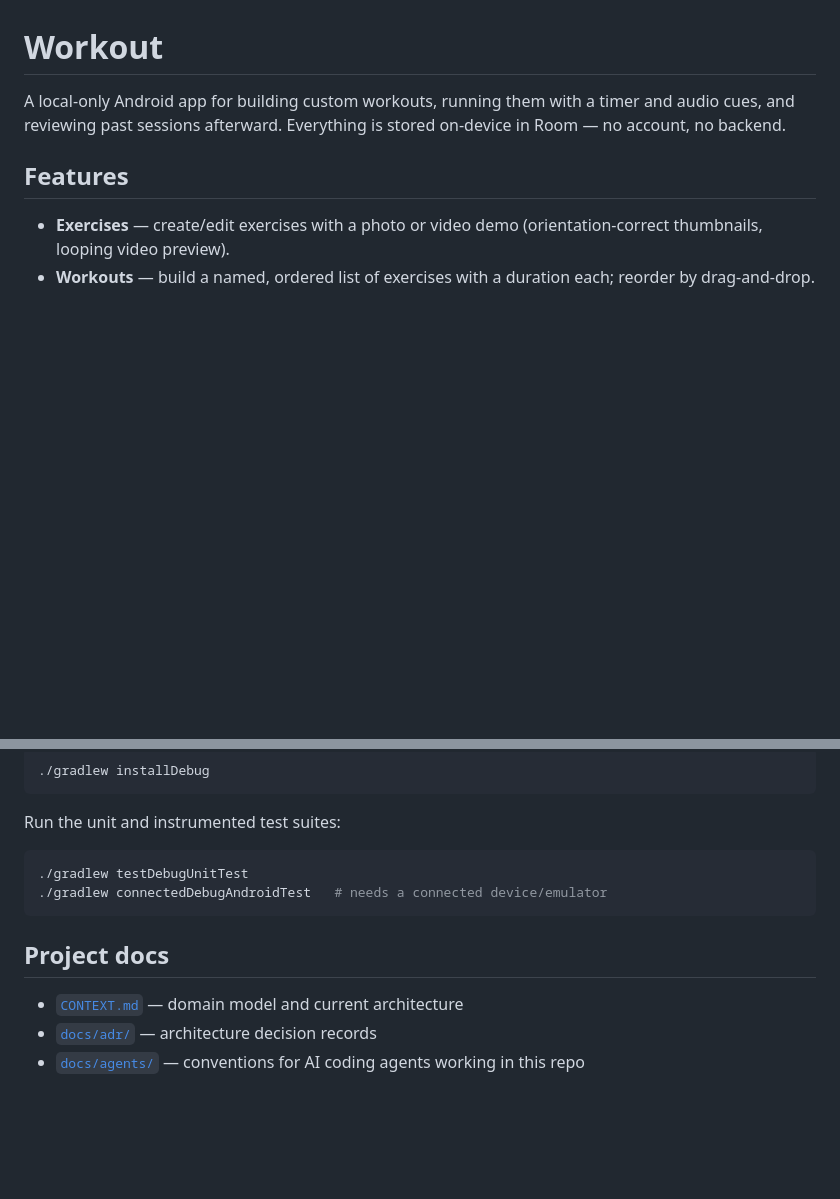
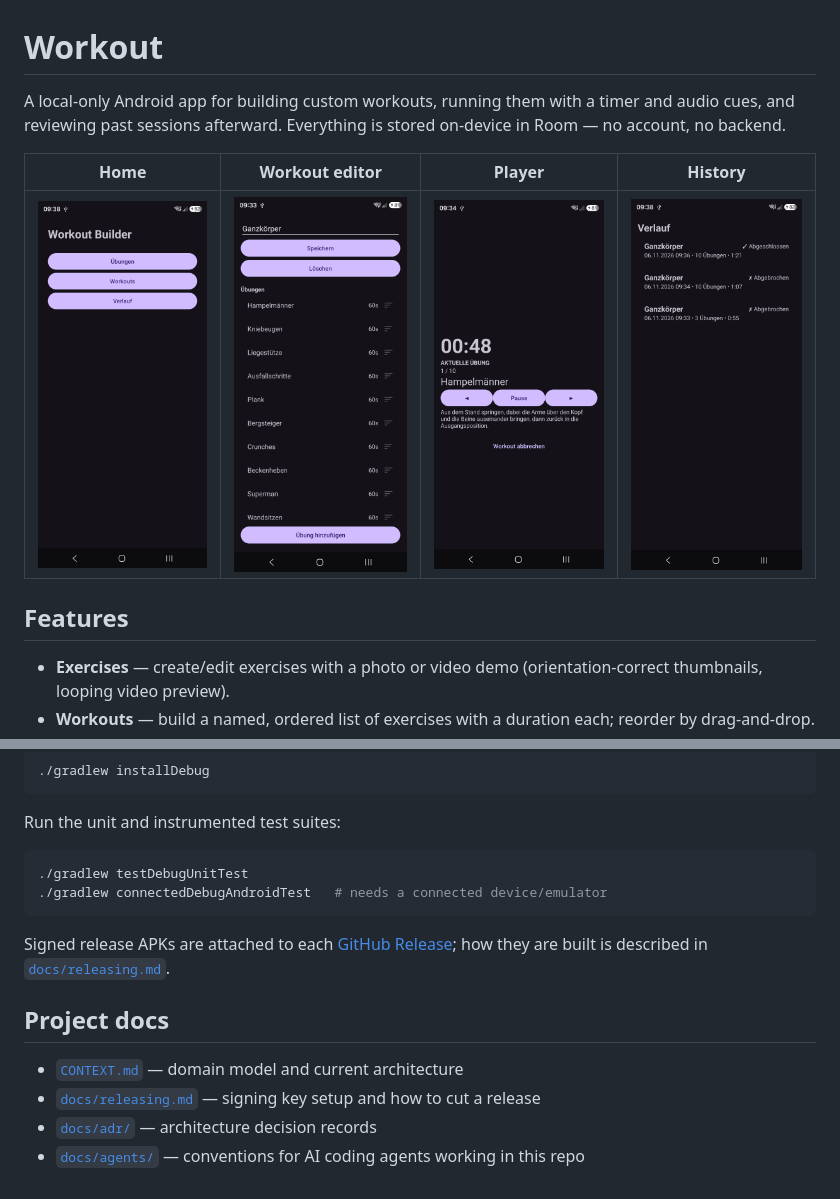
Before and after one commit to bettinawoste-wq/Workout, a Markdown page: README.md, 2 parts joined by grey strips. GitHub-like rendering; pictures changed too: docs/screenshots/history.png (added), docs/screenshots/home.png (added), docs/screenshots/player.png (added); blank space fills up the shorter version.

````diff
--- a/README.md
+++ b/README.md
@@ -3,6 +3,10 @@
 A local-only Android app for building custom workouts, running them with a timer and
 audio cues, and reviewing past sessions afterward. Everything is stored on-device in
 Room — no account, no backend.
+
+| Home | Workout editor | Player | History |
+| :---: | :---: | :---: | :---: |
+| <img src="docs/screenshots/home.png" width="190" alt="Home screen"> | <img src="docs/screenshots/workout-edit.png" width="190" alt="Editing the starter workout"> | <img src="docs/screenshots/player.png" width="190" alt="Player running the first exercise"> | <img src="docs/screenshots/history.png" width="190" alt="History with completed and aborted sessions"> |
 
 ## Features
 
@@ -46,8 +50,12 @@ Run the unit and instrumented test suites:
 ./gradlew connectedDebugAndroidTest   # needs a connected device/emulator
 ```
 
+Signed release APKs are attached to each [GitHub Release](https://github.com/bettinawoste-wq/Workout/releases); how they are built
+is described in [`docs/releasing.md`](docs/releasing.md).
+
 ## Project docs
 
 - [`CONTEXT.md`](CONTEXT.md) — domain model and current architecture
+- [`docs/releasing.md`](docs/releasing.md) — signing key setup and how to cut a release
 - [`docs/adr/`](docs/adr/) — architecture decision records
 - [`docs/agents/`](docs/agents/) — conventions for AI coding agents working in this repo
````
Also changed, not shown: docs/releasing.md (added, +66 -0 lines), 3 other files.
